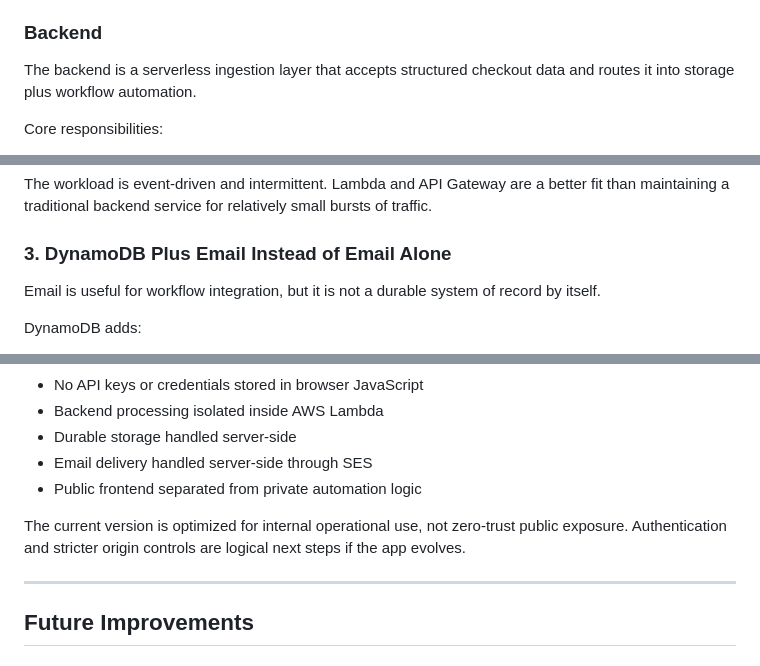
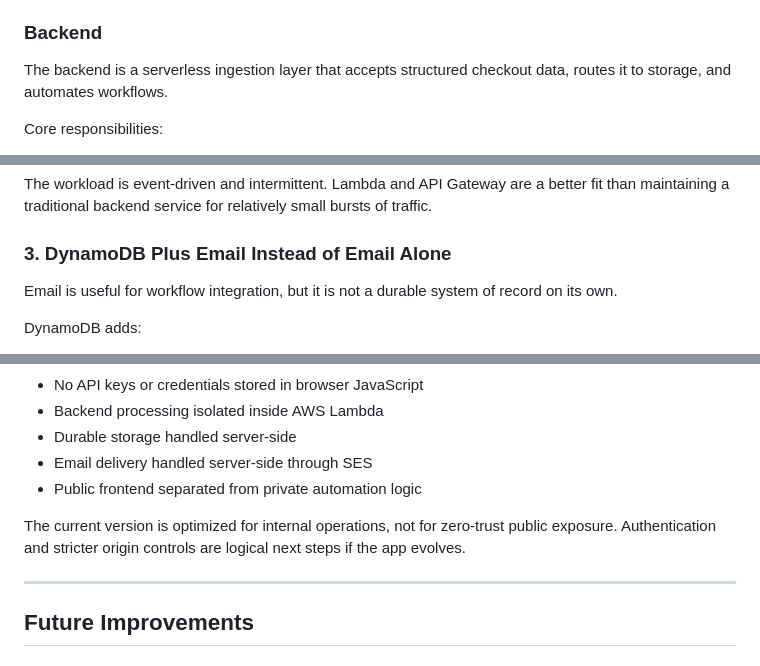
Before and after one commit to iamMichaelSmith/MiracleMethodInventory, a Markdown page: README.md, 3 parts joined by grey strips. GitHub-like rendering.

```diff
--- a/README.md
+++ b/README.md
@@ -300,7 +300,7 @@ Key UI capabilities:
 
 ### Backend
 
-The backend is a serverless ingestion layer that accepts structured checkout data and routes it into storage plus workflow automation.
+The backend is a serverless ingestion layer that accepts structured checkout data, routes it to storage, and automates workflows.
 
 Core responsibilities:
 
@@ -387,7 +387,7 @@ The workload is event-driven and intermittent. Lambda and API Gateway are a bett
 
 ### 3. DynamoDB Plus Email Instead of Email Alone
 
-Email is useful for workflow integration, but it is not a durable system of record by itself.
+Email is useful for workflow integration, but it is not a durable system of record on its own.
 
 DynamoDB adds:
 
@@ -477,7 +477,7 @@ Security-conscious design choices include:
 - Email delivery handled server-side through SES
 - Public frontend separated from private automation logic
 
-The current version is optimized for internal operational use, not zero-trust public exposure. Authentication and stricter origin controls are logical next steps if the app evolves.
+The current version is optimized for internal operations, not for zero-trust public exposure. Authentication and stricter origin controls are logical next steps if the app evolves.
 
 ---
 
```
Also changed, not shown: other parts of README.md (+11 -11 lines).
